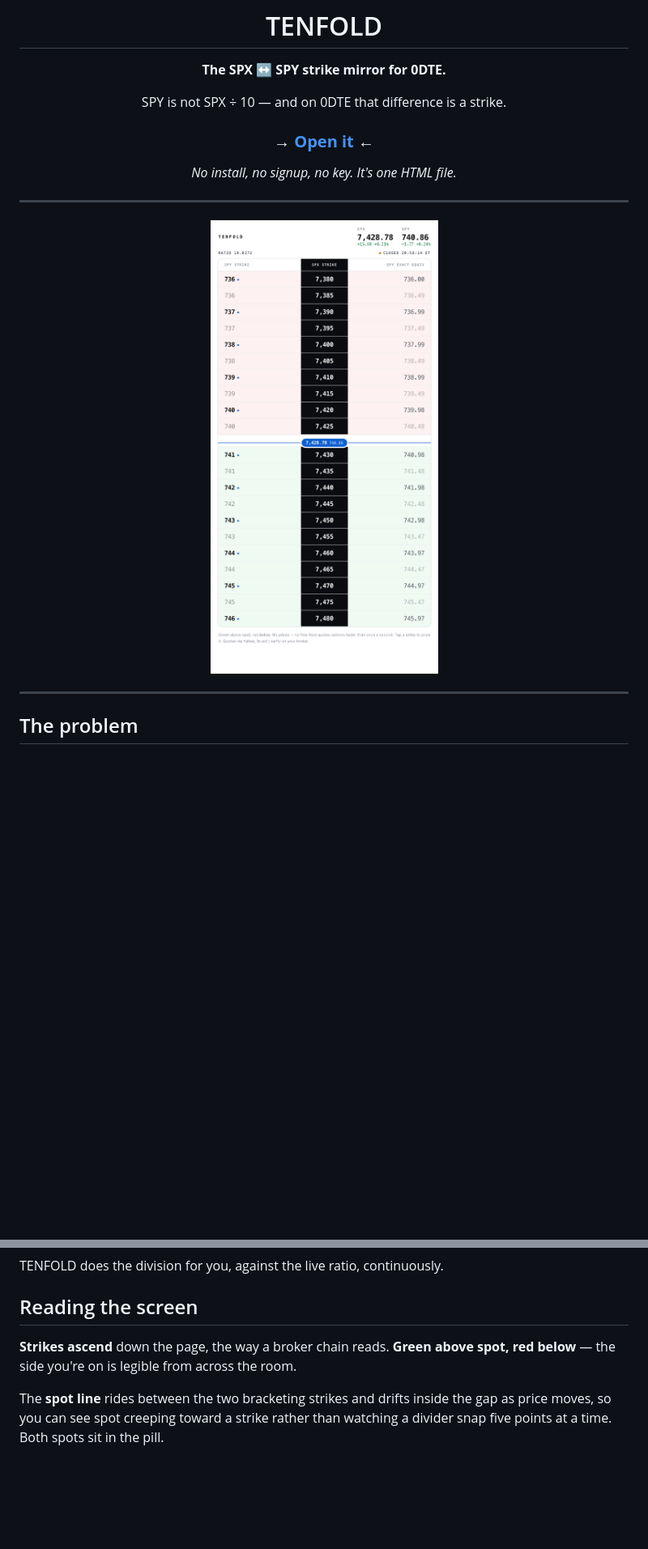
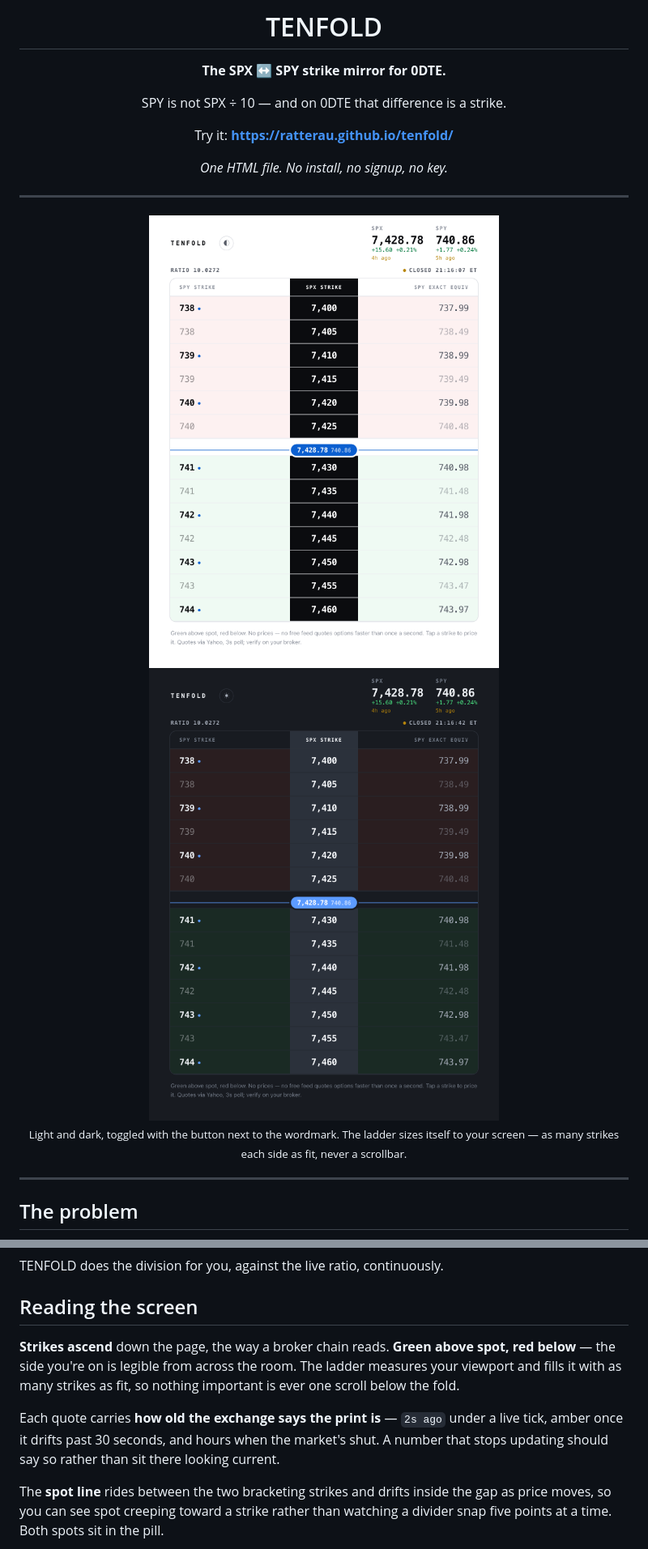
Before and after one commit to RatterAU/tenfold, a Markdown page: README.md, 2 parts joined by grey strips. Shown: that part at 81% size. Rendered like a GitHub page; pictures changed too: docs/chain.png, docs/dark.png (added); blank space fills up the shorter version.

Commit message:
Auto-fit ladder to viewport, theme toggle, quote age

```diff
--- a/README.md
+++ b/README.md
@@ -6,17 +6,20 @@
 
 SPY is not SPX ÷ 10 — and on 0DTE that difference is a strike.
 
-### → **[Open it](https://ratterau.github.io/tenfold/)** ←
+Try it: **https://ratterau.github.io/tenfold/**
 
-*No install, no signup, no key. It's one HTML file.*
+*One HTML file. No install, no signup, no key.*
 
 </div>
 
 ---
 
 <div align="center">
-  <img src="docs/chain.png" width="470" alt="TENFOLD strike chain with live spot line">
+  <img src="docs/chain.png" width="440" alt="TENFOLD strike chain in light mode">
+  <img src="docs/dark.png" width="440" alt="TENFOLD strike chain in dark mode">
 </div>
+
+<div align="center"><sub>Light and dark, toggled with the button next to the wordmark. The ladder sizes itself to your screen — as many strikes each side as fit, never a scrollbar.</sub></div>
 
 ---
 
@@ -30,7 +33,9 @@ TENFOLD does the division for you, against the live ratio, continuously.
 
 ## Reading the screen
 
-**Strikes ascend** down the page, the way a broker chain reads. **Green above spot, red below** — the side you're on is legible from across the room.
+**Strikes ascend** down the page, the way a broker chain reads. **Green above spot, red below** — the side you're on is legible from across the room. The ladder measures your viewport and fills it with as many strikes as fit, so nothing important is ever one scroll below the fold.
+
+Each quote carries **how old the exchange says the print is** — `2s ago` under a live tick, amber once it drifts past 30 seconds, and hours when the market's shut. A number that stops updating should say so rather than sit there looking current.
 
 The **spot line** rides between the two bracketing strikes and drifts inside the gap as price moves, so you can see spot creeping toward a strike rather than watching a divider snap five points at a time. Both spots sit in the pill.
 
```
Also changed, not shown: other parts of README.md (+3 -2 lines), docs/pricing.png, 1 other file.
